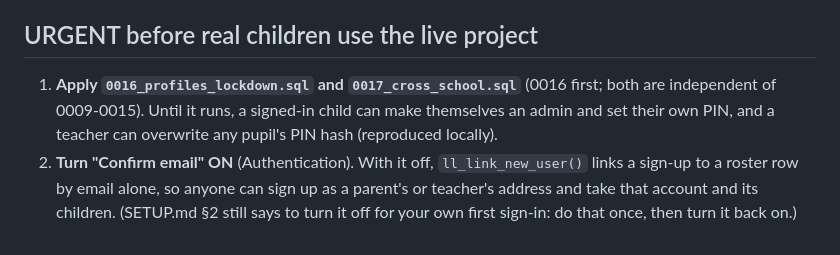
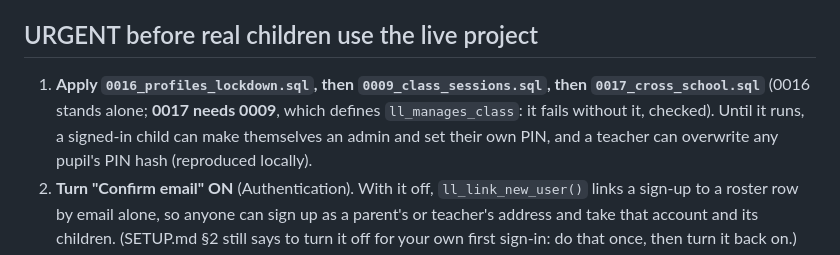
Before and after one commit to uyvoicemedia-ops/letslearnislam, a Markdown page: LetsLearnIslam/HANDOFF.md, the part around the change. Rendered like a GitHub page.

```diff
--- a/LetsLearnIslam/HANDOFF.md
+++ b/LetsLearnIslam/HANDOFF.md
@@ -60,7 +60,7 @@ Facebook sign-in are untested by definition, because the handshake needs a live
 
 ## URGENT before real children use the live project
 
-1. **Apply `0016_profiles_lockdown.sql` and `0017_cross_school.sql`** (0016 first; both are independent of 0009-0015). Until it runs, a signed-in child can make themselves an
+1. **Apply `0016_profiles_lockdown.sql`, then `0009_class_sessions.sql`, then `0017_cross_school.sql`** (0016 stands alone; **0017 needs 0009**, which defines `ll_manages_class`: it fails without it, checked). Until it runs, a signed-in child can make themselves an
    admin and set their own PIN, and a teacher can overwrite any pupil's PIN hash (reproduced locally).
 2. **Turn "Confirm email" ON** (Authentication). With it off, `ll_link_new_user()` links a sign-up to a
    roster row by email alone, so anyone can sign up as a parent's or teacher's address and take that
```
Also changed, not shown: LetsLearnIslam/docs/go-live.md (+6 -4 lines), 1 other file.
